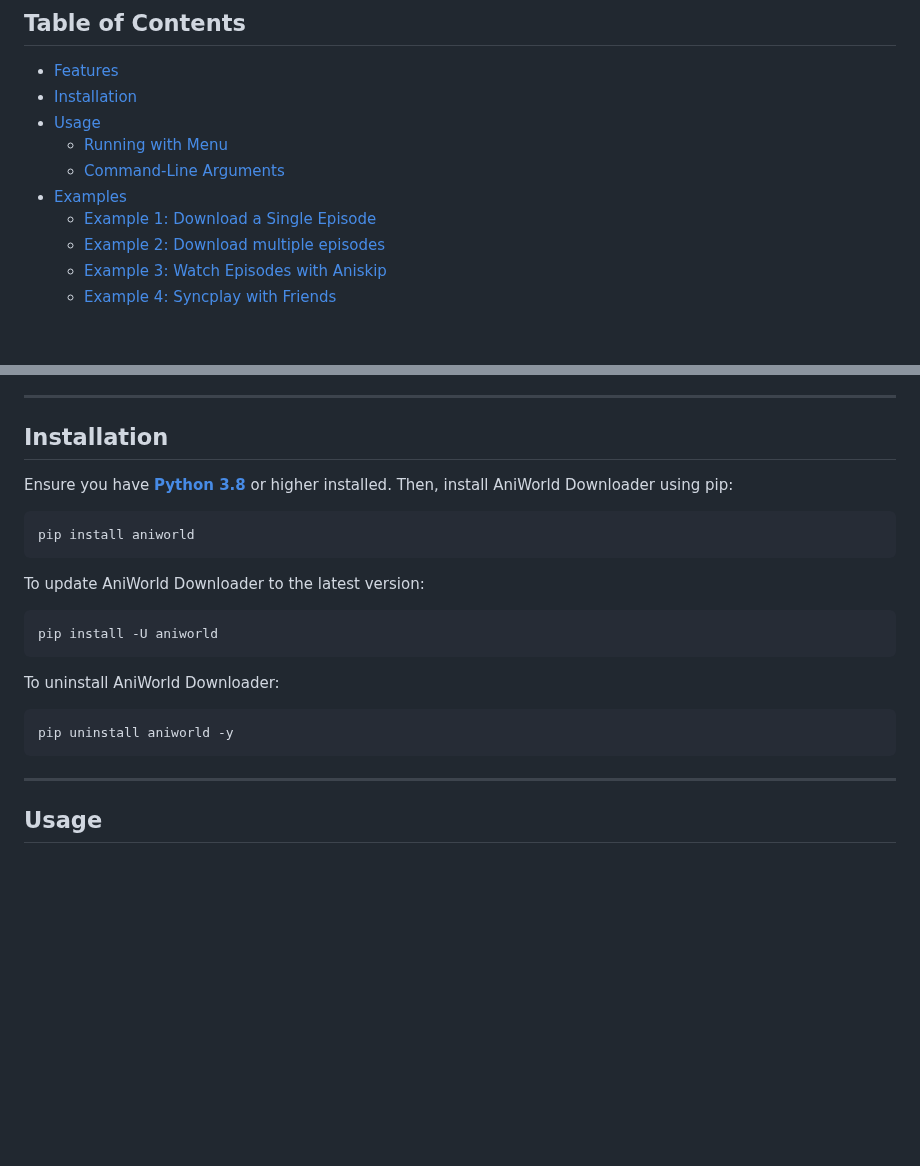
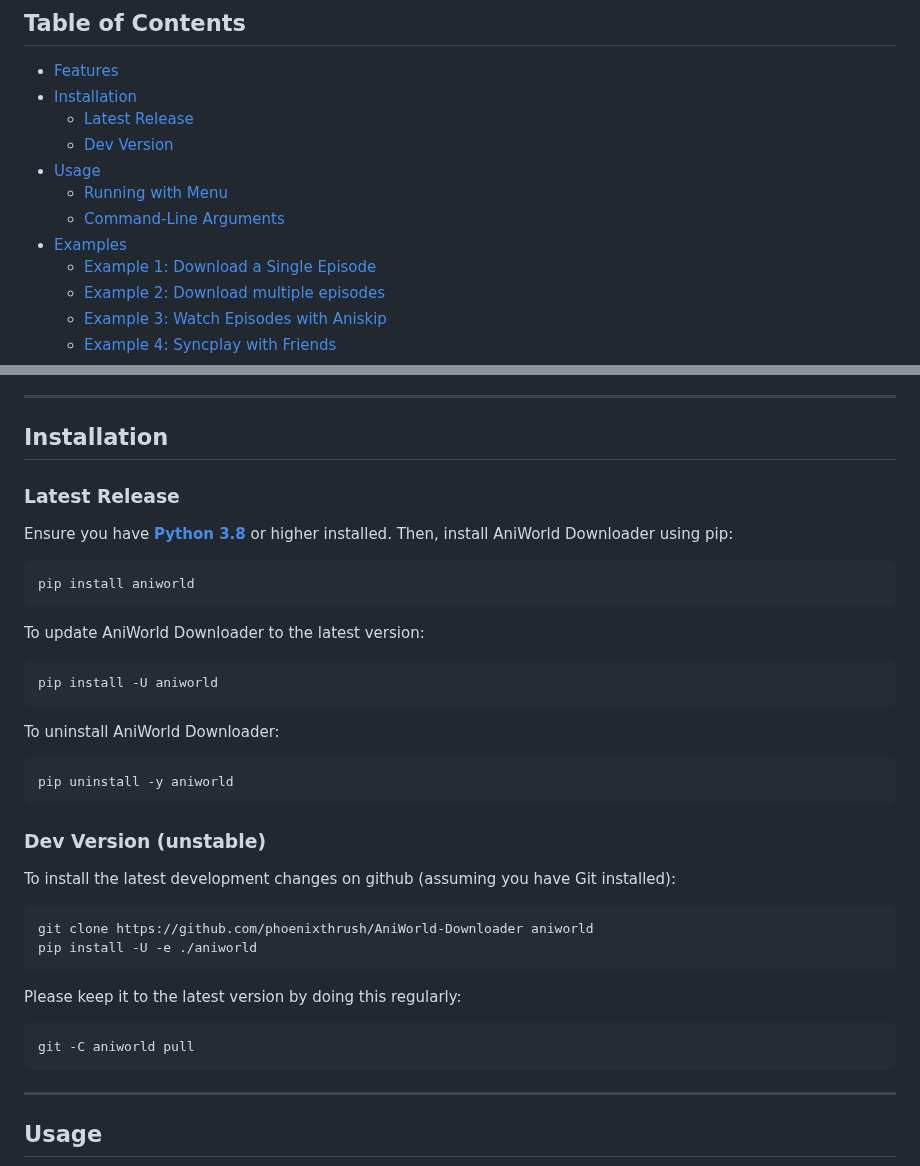
Before and after one commit to phoenixthrush/AniWorld-Downloader, a Markdown page: README.md, 2 parts joined by grey strips. Rendered like a GitHub page; blank space fills up the shorter version.

Commit message:
add dev installation to readme

````diff
--- a/README.md
+++ b/README.md
@@ -13,6 +13,8 @@ AniWorld Downloader is a command-line tool designed to download and stream anime
 
 - [Features](#features)
 - [Installation](#installation)
+  - [Latest Release](#latest-release)
+  - [Dev Version](#dev-version-unstable)
 - [Usage](#usage)
   - [Running with Menu](#running-with-menu)
   - [Command-Line Arguments](#command-line-arguments)
@@ -45,6 +47,8 @@ AniWorld Downloader is a command-line tool designed to download and stream anime
 
 ## Installation
 
+### Latest Release
+
 Ensure you have **[Python 3.8](https://www.python.org/downloads/)** or higher installed. Then, install AniWorld Downloader using pip:
 
 ```shell
@@ -60,7 +64,22 @@ pip install -U aniworld
 To uninstall AniWorld Downloader:
 
 ```shell
-pip uninstall aniworld -y
+pip uninstall -y aniworld
+```
+
+### Dev Version (unstable)
+
+To install the latest development changes on github (assuming you have Git installed):
+
+```shell
+git clone https://github.com/phoenixthrush/AniWorld-Downloader aniworld
+pip install -U -e ./aniworld
+```
+
+Please keep it to the latest version by doing this regularly:
+
+```shell
+git -C aniworld pull
 ```
 
 ---
````
Also changed, not shown: other parts of README.md (+1 -1 lines).
